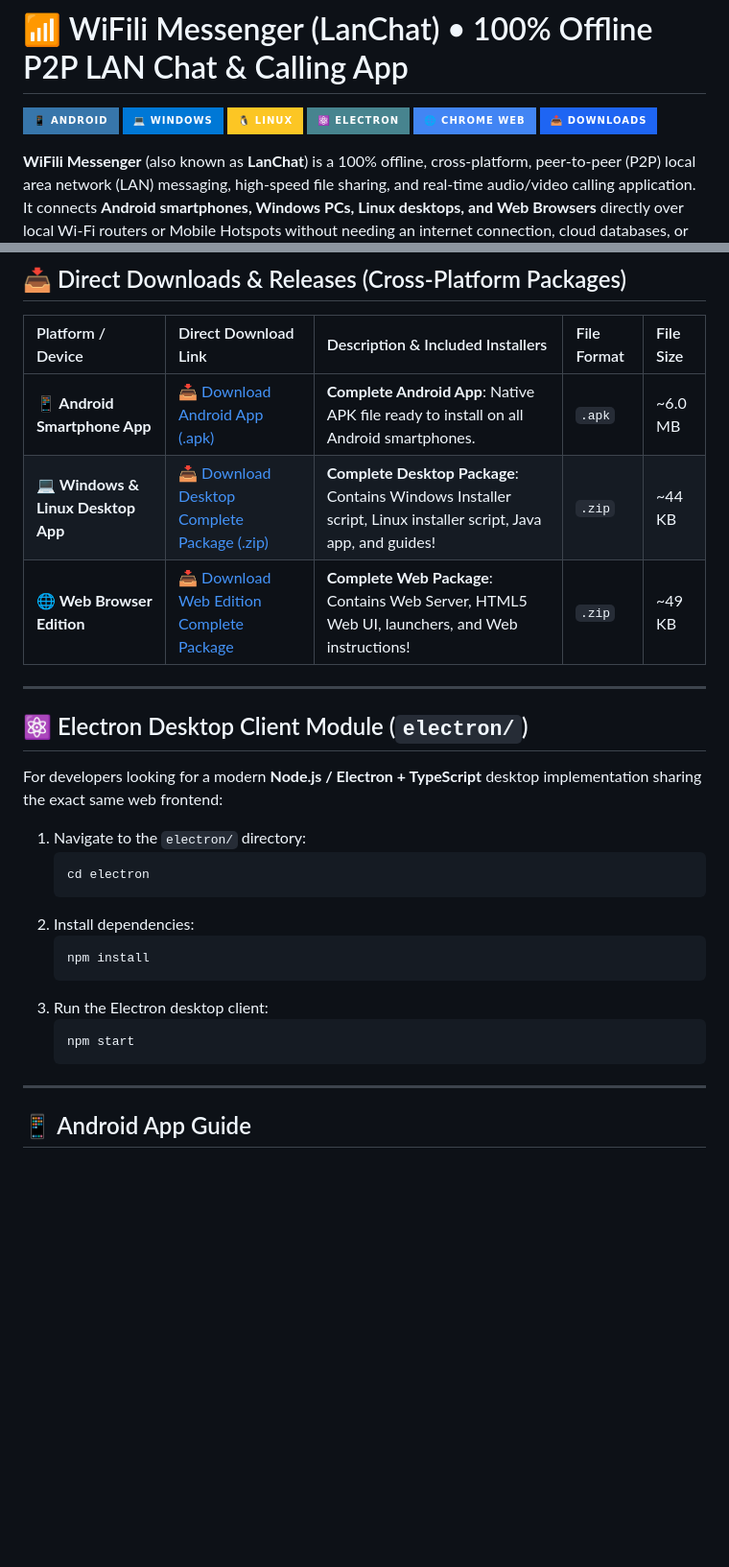
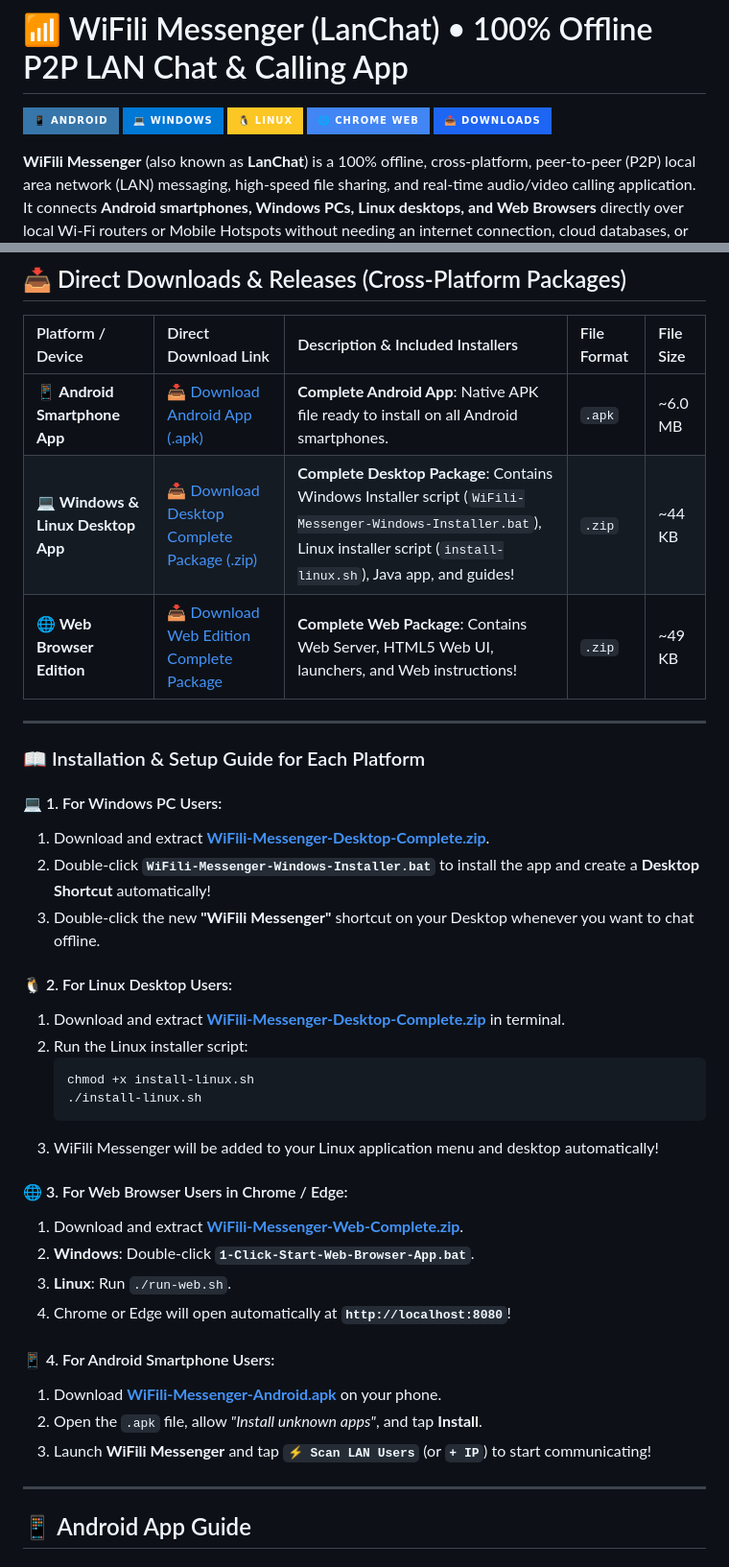
Before and after one commit to MohsinTahir4/WiFili-Messenger, a Markdown page: README.md, 2 parts joined by grey strips. Shown at 96% size. GitHub-like rendering; badges without logos; blank space fills up the shorter version.

Commit message:
Update README: Add direct clickable download links right inside step-by-step instructions for each platform

````diff
--- a/README.md
+++ b/README.md
@@ -4,7 +4,6 @@
 [![Android](https://img.shields.io/badge/📱_ANDROID-3776AB?style=for-the-badge&logo=android&logoColor=white)](#-android-app-guide)
 [![Windows](https://img.shields.io/badge/💻_WINDOWS-0078D6?style=for-the-badge&logo=windows&logoColor=white)](#-windows--linux-desktop-app-guide)
 [![Linux](https://img.shields.io/badge/🐧_LINUX-FCC624?style=for-the-badge&logo=linux&logoColor=black)](#-windows--linux-desktop-app-guide)
-[![Electron](https://img.shields.io/badge/⚛️_ELECTRON-47848F?style=for-the-badge&logo=electron&logoColor=white)](#-electron-desktop-client-module)
 [![Chrome Web](https://img.shields.io/badge/🌐_CHROME_WEB-4285F4?style=for-the-badge&logo=googlechrome&logoColor=white)](#-web-browser-edition-guide)
 [![Downloads](https://img.shields.io/badge/📥_DOWNLOADS-1E65F3?style=for-the-badge&logo=github)](#-direct-downloads--releases)
 
@@ -17,27 +16,37 @@
 | Platform / Device | Direct Download Link | Description & Included Installers | File Format | File Size |
 | :--- | :--- | :--- | :--- | :--- |
 | **📱 Android Smartphone App** | [📥 Download Android App (.apk)](https://github.com/MohsinTahir4/WiFili-Messenger/raw/main/releases/WiFili-Messenger-Android.apk) | **Complete Android App**: Native APK file ready to install on all Android smartphones. | `.apk` | ~6.0 MB |
-| **💻 Windows & Linux Desktop App** | [📥 Download Desktop Complete Package (.zip)](https://github.com/MohsinTahir4/WiFili-Messenger/raw/main/releases/WiFili-Messenger-Desktop-Complete.zip) | **Complete Desktop Package**: Contains Windows Installer script, Linux installer script, Java app, and guides! | `.zip` | ~44 KB |
+| **💻 Windows & Linux Desktop App** | [📥 Download Desktop Complete Package (.zip)](https://github.com/MohsinTahir4/WiFili-Messenger/raw/main/releases/WiFili-Messenger-Desktop-Complete.zip) | **Complete Desktop Package**: Contains Windows Installer script (`WiFili-Messenger-Windows-Installer.bat`), Linux installer script (`install-linux.sh`), Java app, and guides! | `.zip` | ~44 KB |
 | **🌐 Web Browser Edition** | [📥 Download Web Edition Complete Package](https://github.com/MohsinTahir4/WiFili-Messenger/raw/main/releases/WiFili-Messenger-Web-Complete.zip) | **Complete Web Package**: Contains Web Server, HTML5 Web UI, launchers, and Web instructions! | `.zip` | ~49 KB |
 
 ---
 
-## ⚛️ Electron Desktop Client Module (`electron/`)
+### 📖 Installation & Setup Guide for Each Platform
 
-For developers looking for a modern **Node.js / Electron + TypeScript** desktop implementation sharing the exact same web frontend:
+#### 💻 1. For Windows PC Users:
+1. Download and extract **[WiFili-Messenger-Desktop-Complete.zip](https://github.com/MohsinTahir4/WiFili-Messenger/raw/main/releases/WiFili-Messenger-Desktop-Complete.zip)**.
+2. Double-click **`WiFili-Messenger-Windows-Installer.bat`** to install the app and create a **Desktop Shortcut** automatically!
+3. Double-click the new **"WiFili Messenger"** shortcut on your Desktop whenever you want to chat offline.
 
-1. Navigate to the `electron/` directory:
+#### 🐧 2. For Linux Desktop Users:
+1. Download and extract **[WiFili-Messenger-Desktop-Complete.zip](https://github.com/MohsinTahir4/WiFili-Messenger/raw/main/releases/WiFili-Messenger-Desktop-Complete.zip)** in terminal.
+2. Run the Linux installer script:
    ```bash
-   cd electron
+   chmod +x install-linux.sh
+   ./install-linux.sh
    ```
-2. Install dependencies:
-   ```bash
-   npm install
-   ```
-3. Run the Electron desktop client:
-   ```bash
-   npm start
-   ```
+3. WiFili Messenger will be added to your Linux application menu and desktop automatically!
+
+#### 🌐 3. For Web Browser Users in Chrome / Edge:
+1. Download and extract **[WiFili-Messenger-Web-Complete.zip](https://github.com/MohsinTahir4/WiFili-Messenger/raw/main/releases/WiFili-Messenger-Web-Complete.zip)**.
+2. **Windows**: Double-click **`1-Click-Start-Web-Browser-App.bat`**.
+3. **Linux**: Run `./run-web.sh`.
+4. Chrome or Edge will open automatically at **`http://localhost:8080`**!
+
+#### 📱 4. For Android Smartphone Users:
+1. Download **[WiFili-Messenger-Android.apk](https://github.com/MohsinTahir4/WiFili-Messenger/raw/main/releases/WiFili-Messenger-Android.apk)** on your phone.
+2. Open the `.apk` file, allow *"Install unknown apps"*, and tap **Install**.
+3. Launch **WiFili Messenger** and tap **`⚡ Scan LAN Users`** (or **`+ IP`**) to start communicating!
 
 ---
 
````
Also changed, not shown: other parts of README.md (+1 -1 lines).
